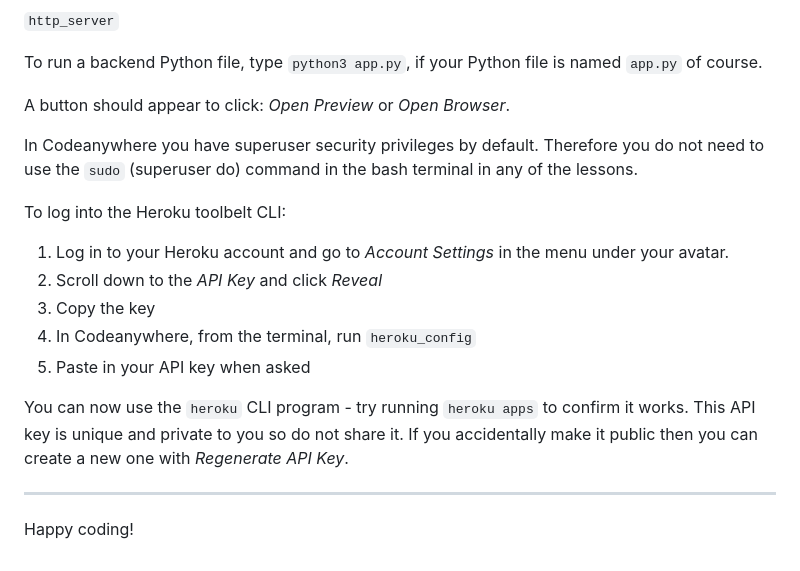
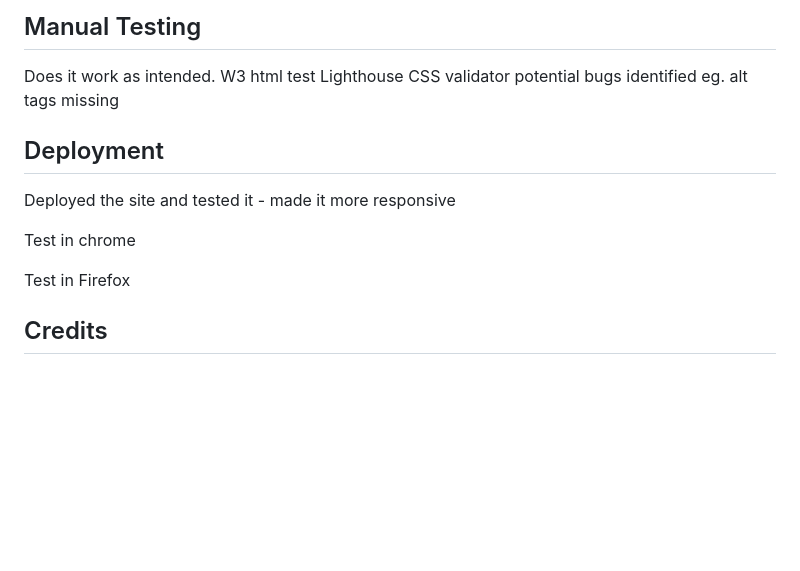
Before and after one commit to Katherine-Holland/PP1-Finance-First, a Markdown page: README.md, the part around one of its changes. GitHub-like rendering; blank space fills up the shorter version.

```diff
--- a/README.md
+++ b/README.md
@@ -18,22 +38,16 @@ To run a frontend (HTML, CSS, Javascript only) application in Codeanywhere with
 
-`http_server`
+## Manual Testing
+Does it work as intended.
+W3 html test
+Lighthouse
+CSS validator
+potential bugs identified eg. alt tags missing
 
-To run a backend Python file, type `python3 app.py`, if your Python file is named `app.py` of course.
+## Deployment
+Deployed the site and tested it - made it more responsive
 
-A button should appear to click: _Open Preview_ or _Open Browser_.
+Test in chrome
 
-In Codeanywhere you have superuser security privileges by default. Therefore you do not need to use the `sudo` (superuser do) command in the bash terminal in any of the lessons.
+Test in Firefox
 
-To log into the Heroku toolbelt CLI:
-
-1. Log in to your Heroku account and go to _Account Settings_ in the menu under your avatar.
-2. Scroll down to the _API Key_ and click _Reveal_
-3. Copy the key
-4. In Codeanywhere, from the terminal, run `heroku_config`
-5. Paste in your API key when asked
-
-You can now use the `heroku` CLI program - try running `heroku apps` to confirm it works. This API key is unique and private to you so do not share it. If you accidentally make it public then you can create a new one with _Regenerate API Key_.
-
----
-
-Happy coding!
+## Credits
```
Also changed, not shown: other parts of README.md (+29 -9 lines), assets/images/palette.png (added), assets/images/wireframe.png (added), 2 other files.
